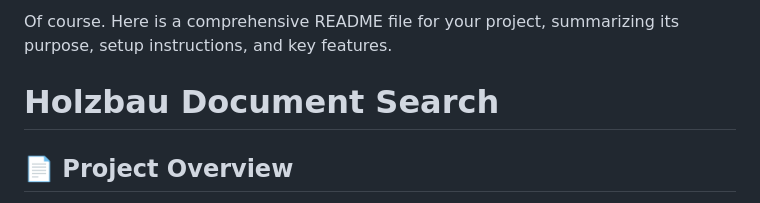
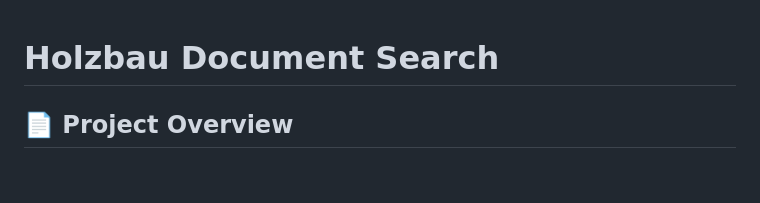
Before and after one commit to danutaparaficz2/holtzbau, a Markdown page: README.md, the part around the change. Rendered like a GitHub page; blank space fills up the shorter version.

Commit message:
Update README to focus on project overview

```diff
--- a/README.md
+++ b/README.md
@@ -1,4 +1,3 @@
-Of course. Here is a comprehensive README file for your project, summarizing its purpose, setup instructions, and key features.
 
 # Holzbau Document Search
 
```
